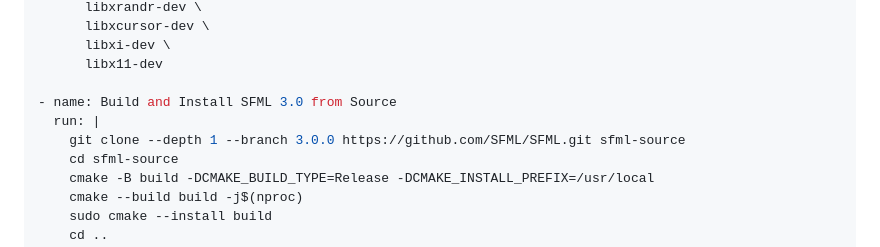
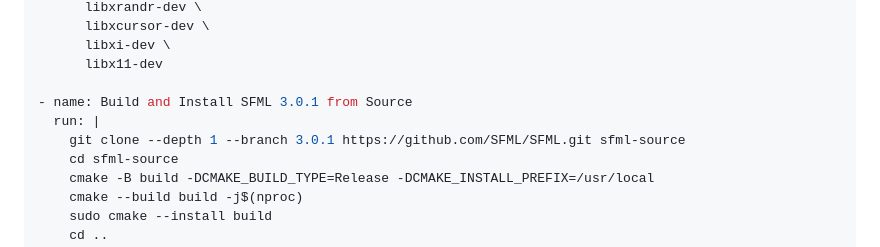
Before and after one commit to deerportal/deerportal, a Markdown page: ai-docs/dev/ci-troubleshooting.md, the part around the change printed below. GitHub-like rendering.

```diff
--- a/ai-docs/dev/ci-troubleshooting.md
+++ b/ai-docs/dev/ci-troubleshooting.md
@@ -33,9 +33,9 @@ CMake Error: Could not find a package configuration file provided by "SFML" (req
       libxi-dev \
       libx11-dev
 
-- name: Build and Install SFML 3.0 from Source
+- name: Build and Install SFML 3.0.1 from Source
   run: |
-    git clone --depth 1 --branch 3.0.0 https://github.com/SFML/SFML.git sfml-source
+    git clone --depth 1 --branch 3.0.1 https://github.com/SFML/SFML.git sfml-source
     cd sfml-source
     cmake -B build -DCMAKE_BUILD_TYPE=Release -DCMAKE_INSTALL_PREFIX=/usr/local
     cmake --build build -j$(nproc)
```
Also changed, not shown: other parts of ai-docs/dev/ci-troubleshooting.md (+64 -2 lines), CLAUDE.md (+1 -0 lines), ai-docs/github-actions.md (+10 -0 lines).
